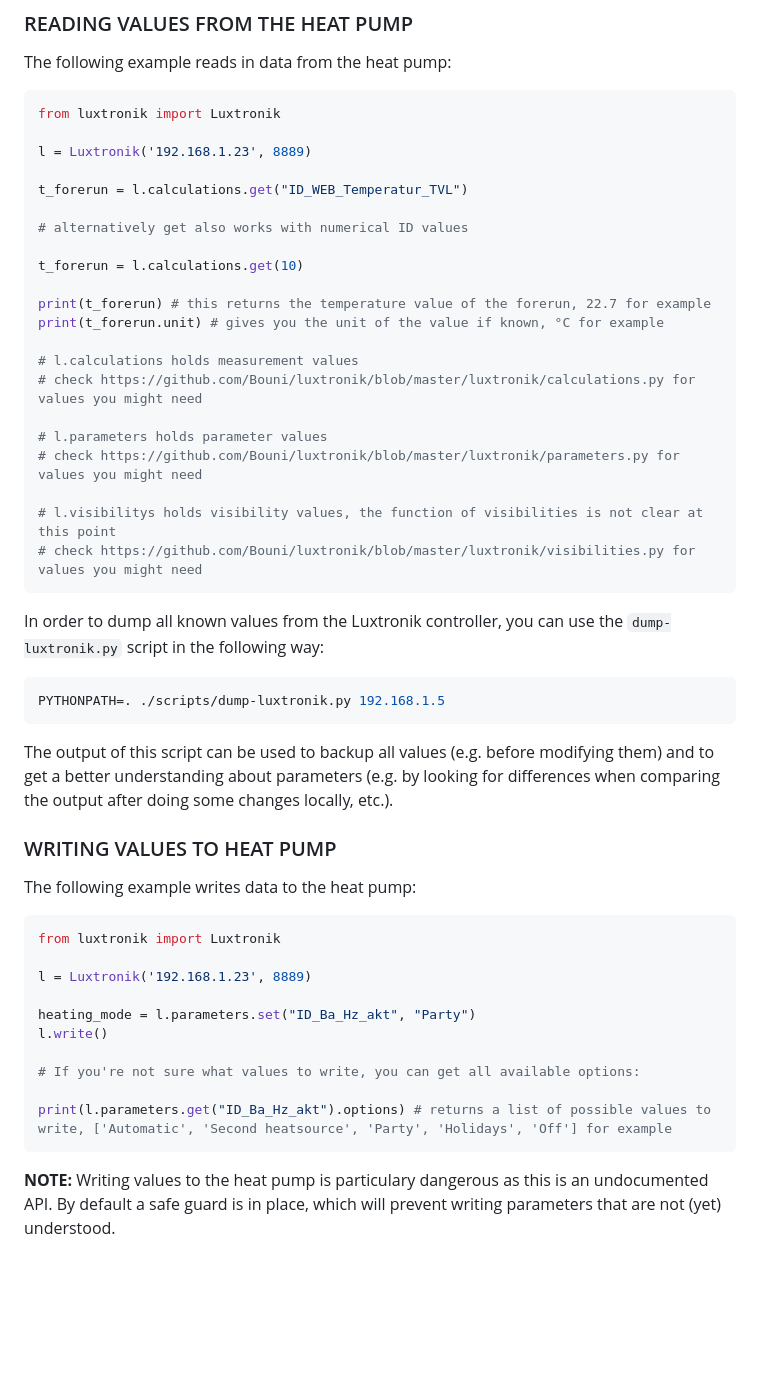
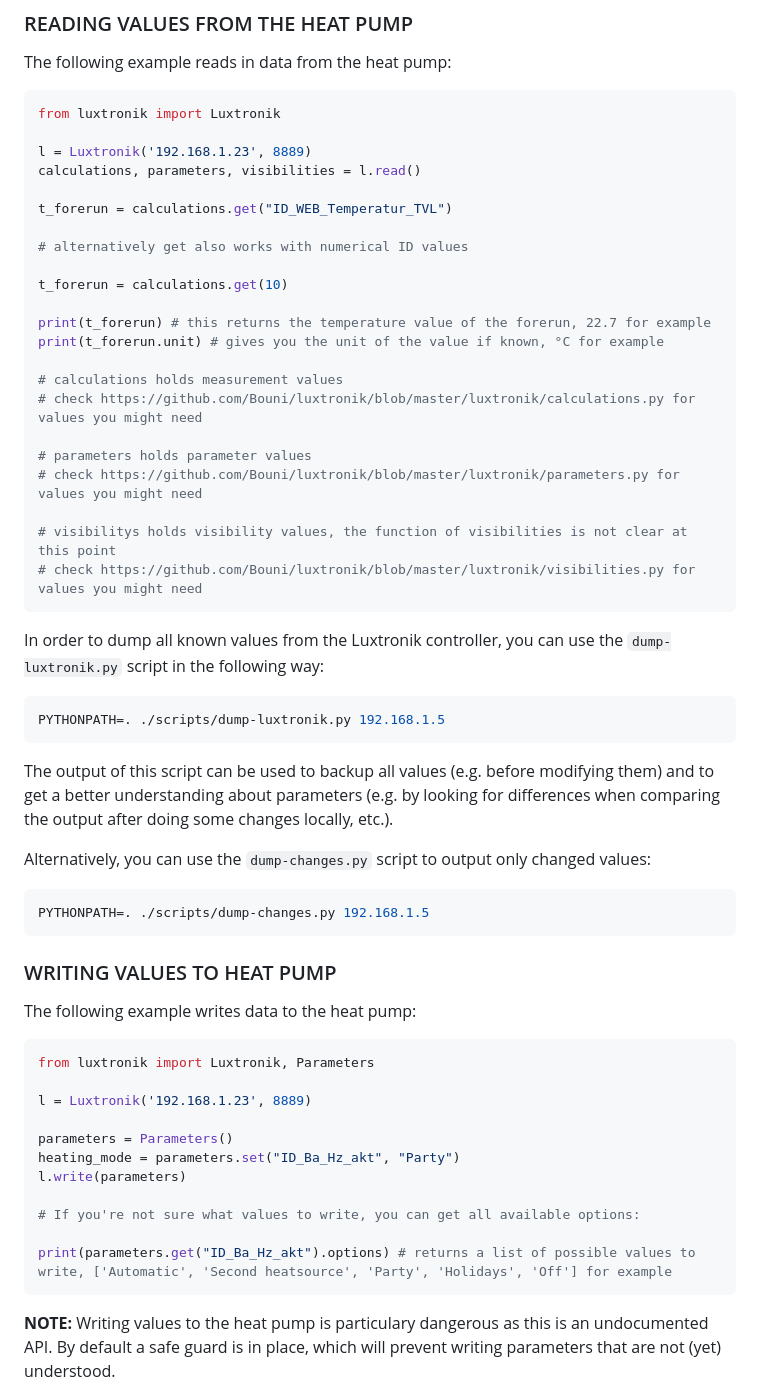
Before and after one commit to Bouni/python-luxtronik, a Markdown page: README.md, the part around the change. Drawn GitHub-style; blank space fills up the shorter version.

Commit message:
issue-85: Update README due to the changes of the interface

````diff
--- a/README.md
+++ b/README.md
@@ -53,23 +53,24 @@ The following example reads in data from the heat pump:
 from luxtronik import Luxtronik
 
 l = Luxtronik('192.168.1.23', 8889)
+calculations, parameters, visibilities = l.read()
 
-t_forerun = l.calculations.get("ID_WEB_Temperatur_TVL")
+t_forerun = calculations.get("ID_WEB_Temperatur_TVL")
 
 # alternatively get also works with numerical ID values
 
-t_forerun = l.calculations.get(10)
+t_forerun = calculations.get(10)
 
 print(t_forerun) # this returns the temperature value of the forerun, 22.7 for example
 print(t_forerun.unit) # gives you the unit of the value if known, °C for example
 
-# l.calculations holds measurement values
+# calculations holds measurement values
 # check https://github.com/Bouni/luxtronik/blob/master/luxtronik/calculations.py for values you might need
 
-# l.parameters holds parameter values
+# parameters holds parameter values
 # check https://github.com/Bouni/luxtronik/blob/master/luxtronik/parameters.py for values you might need
 
-# l.visibilitys holds visibility values, the function of visibilities is not clear at this point
+# visibilitys holds visibility values, the function of visibilities is not clear at this point
 # check https://github.com/Bouni/luxtronik/blob/master/luxtronik/visibilities.py for values you might need
 ```
 
@@ -85,21 +86,28 @@ modifying them) and to get a better understanding about parameters (e.g. by
 looking for differences when comparing the output after doing some changes
 locally, etc.).
 
+Alternatively, you can use the `dump-changes.py` script to output only changed values:
+
+```python
+PYTHONPATH=. ./scripts/dump-changes.py 192.168.1.5
+```
+
 ### WRITING VALUES TO HEAT PUMP
 
 The following example writes data to the heat pump:
 
 ```python
-from luxtronik import Luxtronik
+from luxtronik import Luxtronik, Parameters
 
 l = Luxtronik('192.168.1.23', 8889)
 
-heating_mode = l.parameters.set("ID_Ba_Hz_akt", "Party")
-l.write()
+parameters = Parameters()
+heating_mode = parameters.set("ID_Ba_Hz_akt", "Party")
+l.write(parameters)
 
 # If you're not sure what values to write, you can get all available options:
 
-print(l.parameters.get("ID_Ba_Hz_akt").options) # returns a list of possible values to write, ['Automatic', 'Second heatsource', 'Party', 'Holidays', 'Off'] for example
+print(parameters.get("ID_Ba_Hz_akt").options) # returns a list of possible values to write, ['Automatic', 'Second heatsource', 'Party', 'Holidays', 'Off'] for example
 ```
 
 **NOTE:** Writing values to the heat pump is particulary dangerous as this is
````
